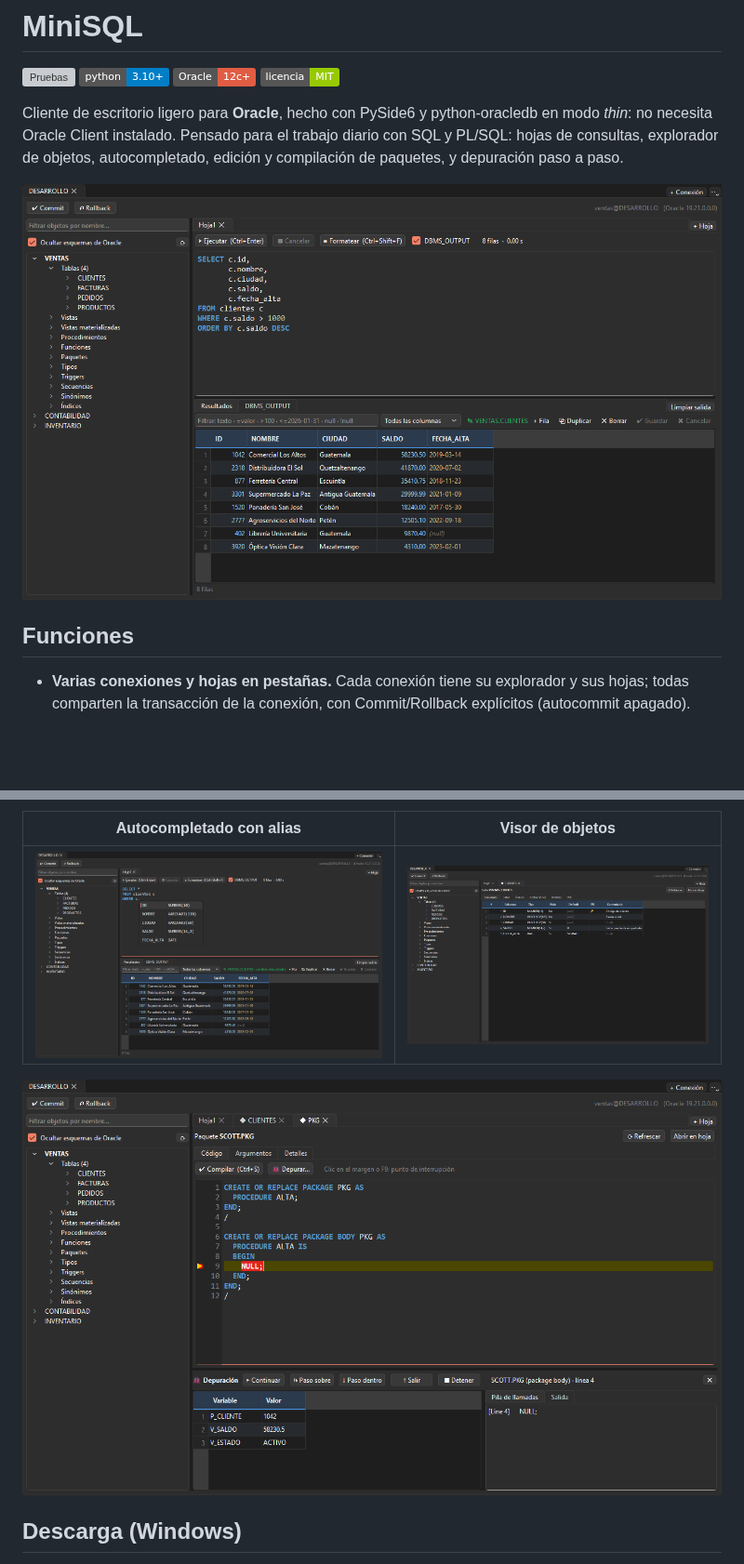
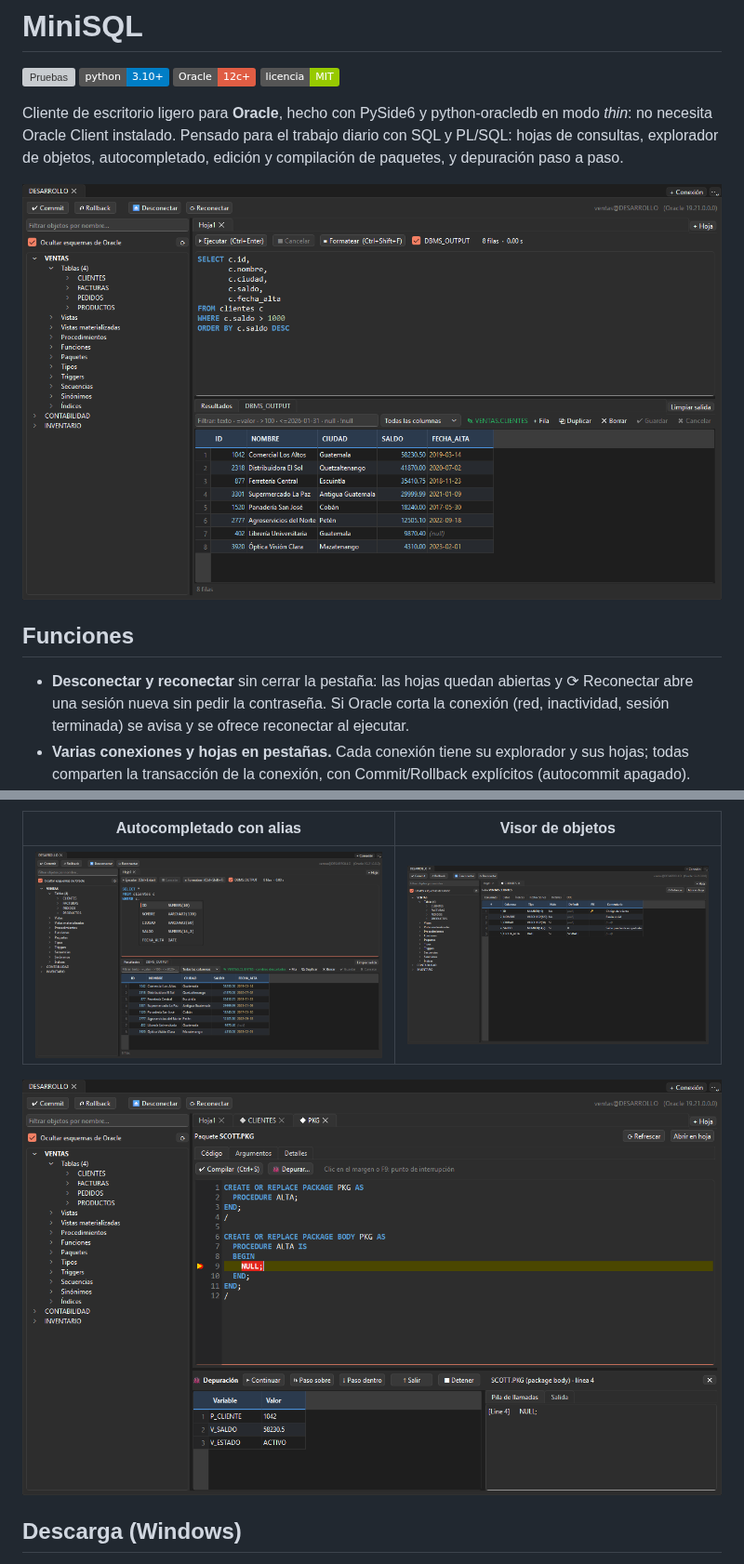
Before and after one commit to AndreeAvalos/mini-sql, a Markdown page: README.md, 2 parts joined by grey strips. Shown at 93% size. GitHub-like rendering; pictures changed too: docs/img/autocompletado.png, docs/img/depuracion.png, docs/img/hoja.png; badges without logos; blank space fills up the shorter version; grey boxes are pictures that could not be loaded.

Commit message:
[CI] Desconectar y reconectar, zoom con Ctrl+rueda y recuerda conexión y hoja activas

```diff
--- a/README.md
+++ b/README.md
@@ -13,6 +13,9 @@ explorador de objetos, autocompletado, edición y compilación de paquetes, y de
 
 ## Funciones
 
+- **Desconectar y reconectar** sin cerrar la pestaña: las hojas quedan abiertas y ⟳ Reconectar abre una sesión
+  nueva sin pedir la contraseña. Si Oracle corta la conexión (red, inactividad, sesión terminada) se avisa y se
+  ofrece reconectar al ejecutar.
 - **Varias conexiones y hojas en pestañas.** Cada conexión tiene su explorador y sus hojas; todas comparten la
   transacción de la conexión, con Commit/Rollback explícitos (autocommit apagado).
 - **Editar los resultados** de una consulta de una sola tabla: celdas, filas nuevas y borradas, validando cada
```
Also changed, not shown: docs/contexto/interfaz.md (+1 -0 lines), docs/contexto/oracle.md (+1 -0 lines), docs/img/edicion.png, 7 other files.
